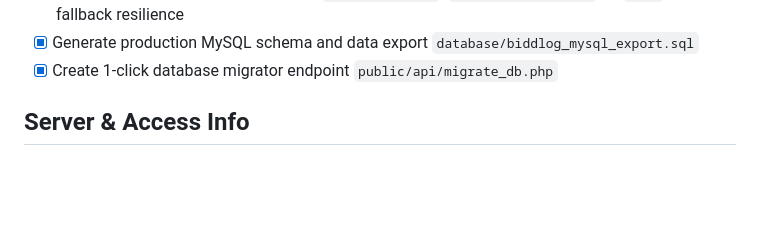
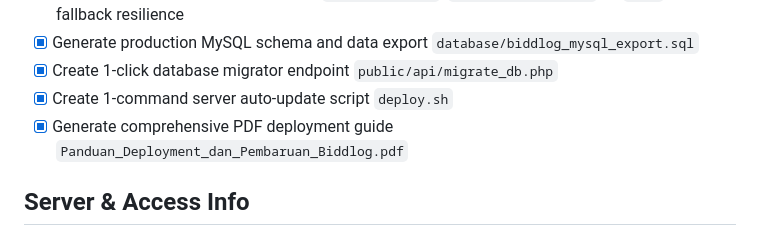
Before and after one commit to Kizker/biddlog, a Markdown page: AGENTS.md, the part around the change. GitHub-like rendering; blank space fills up the shorter version.

Commit message:
docs: update AGENTS.md task list

```diff
--- a/AGENTS.md
+++ b/AGENTS.md
@@ -58,6 +58,8 @@
 - [x] Configure MySQL remote credentials (`u141095167_bid`, `u141095167_headbid`) in `.env` with fallback resilience
 - [x] Generate production MySQL schema and data export `database/biddlog_mysql_export.sql`
 - [x] Create 1-click database migrator endpoint `public/api/migrate_db.php`
+- [x] Create 1-command server auto-update script `deploy.sh`
+- [x] Generate comprehensive PDF deployment guide `Panduan_Deployment_dan_Pembaruan_Biddlog.pdf`
 
 ## Server & Access Info
 - **Local URL:** `http://127.0.0.1:8000`
```
